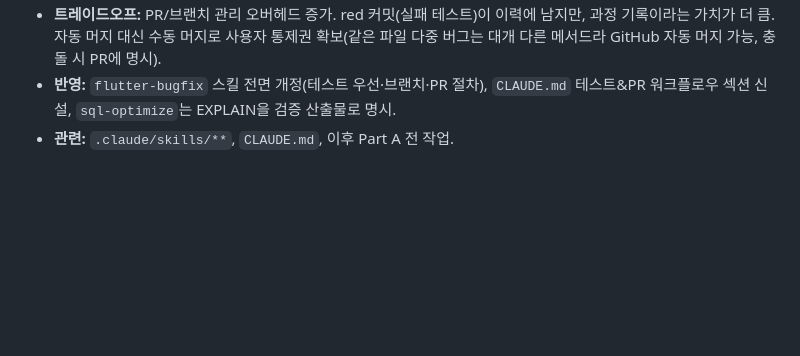
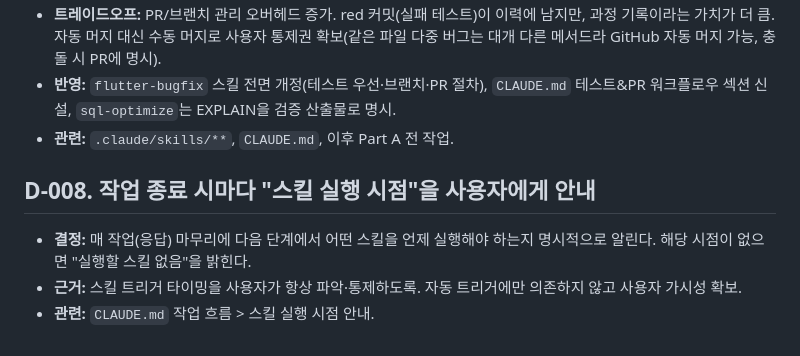
Before and after one commit to redhotsixbull/souluniverse-coding-test, a Markdown page: docs/04-decision-log.md, the part around the change. Rendered like a GitHub page; blank space fills up the shorter version.

```diff
--- a/docs/04-decision-log.md
+++ b/docs/04-decision-log.md
@@ -48,3 +48,8 @@
 - **트레이드오프:** PR/브랜치 관리 오버헤드 증가. red 커밋(실패 테스트)이 이력에 남지만, 과정 기록이라는 가치가 더 큼. 자동 머지 대신 수동 머지로 사용자 통제권 확보(같은 파일 다중 버그는 대개 다른 메서드라 GitHub 자동 머지 가능, 충돌 시 PR에 명시).
 - **반영:** `flutter-bugfix` 스킬 전면 개정(테스트 우선·브랜치·PR 절차), `CLAUDE.md` 테스트&PR 워크플로우 섹션 신설, `sql-optimize`는 EXPLAIN을 검증 산출물로 명시.
 - **관련:** `.claude/skills/**`, `CLAUDE.md`, 이후 Part A 전 작업.
+
+## D-008. 작업 종료 시마다 "스킬 실행 시점"을 사용자에게 안내
+- **결정:** 매 작업(응답) 마무리에 다음 단계에서 어떤 스킬을 언제 실행해야 하는지 명시적으로 알린다. 해당 시점이 없으면 "실행할 스킬 없음"을 밝힌다.
+- **근거:** 스킬 트리거 타이밍을 사용자가 항상 파악·통제하도록. 자동 트리거에만 의존하지 않고 사용자 가시성 확보.
+- **관련:** `CLAUDE.md` 작업 흐름 > 스킬 실행 시점 안내.
```
Also changed, not shown: CLAUDE.md (+7 -0 lines).
